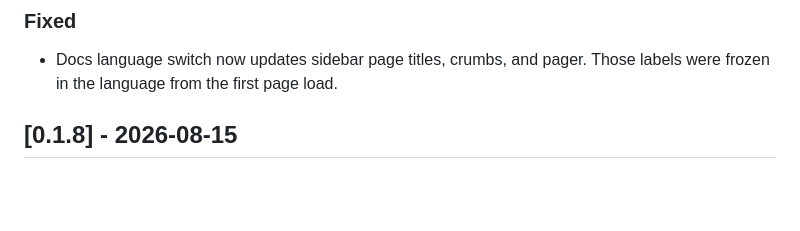
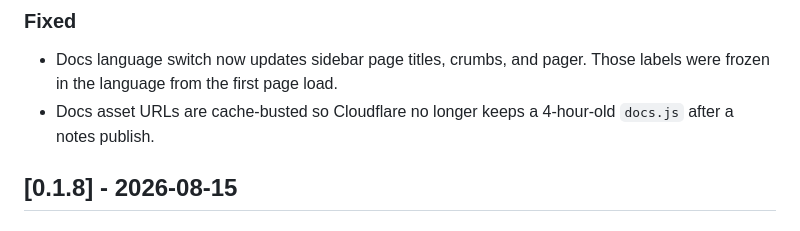
Before and after one commit to noxrick91/caw-agent-hub, a Markdown page: CHANGELOG.md, the part around the change. Drawn GitHub-style; blank space fills up the shorter version.

Commit message:
Update CHANGELOG.md (v0.1.8)

```diff
--- a/CHANGELOG.md
+++ b/CHANGELOG.md
@@ -14,6 +14,7 @@ and shows the current version on https://agent.noxcaw.com.
 ### Fixed
 
 - Docs language switch now updates sidebar page titles, crumbs, and pager. Those labels were frozen in the language from the first page load.
+- Docs asset URLs are cache-busted so Cloudflare no longer keeps a 4-hour-old `docs.js` after a notes publish.
 
 ## [0.1.8] - 2026-08-15
 
```
